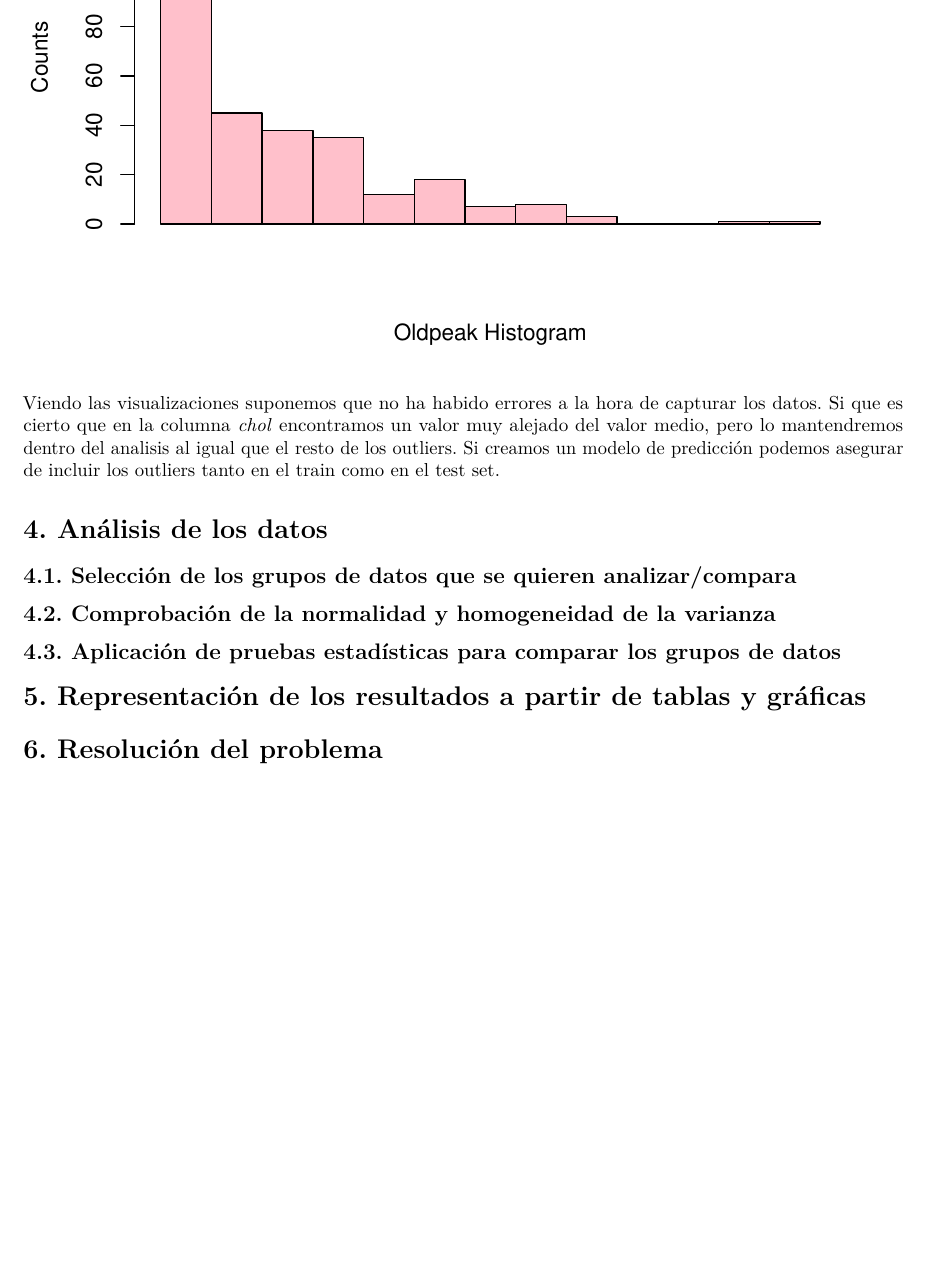
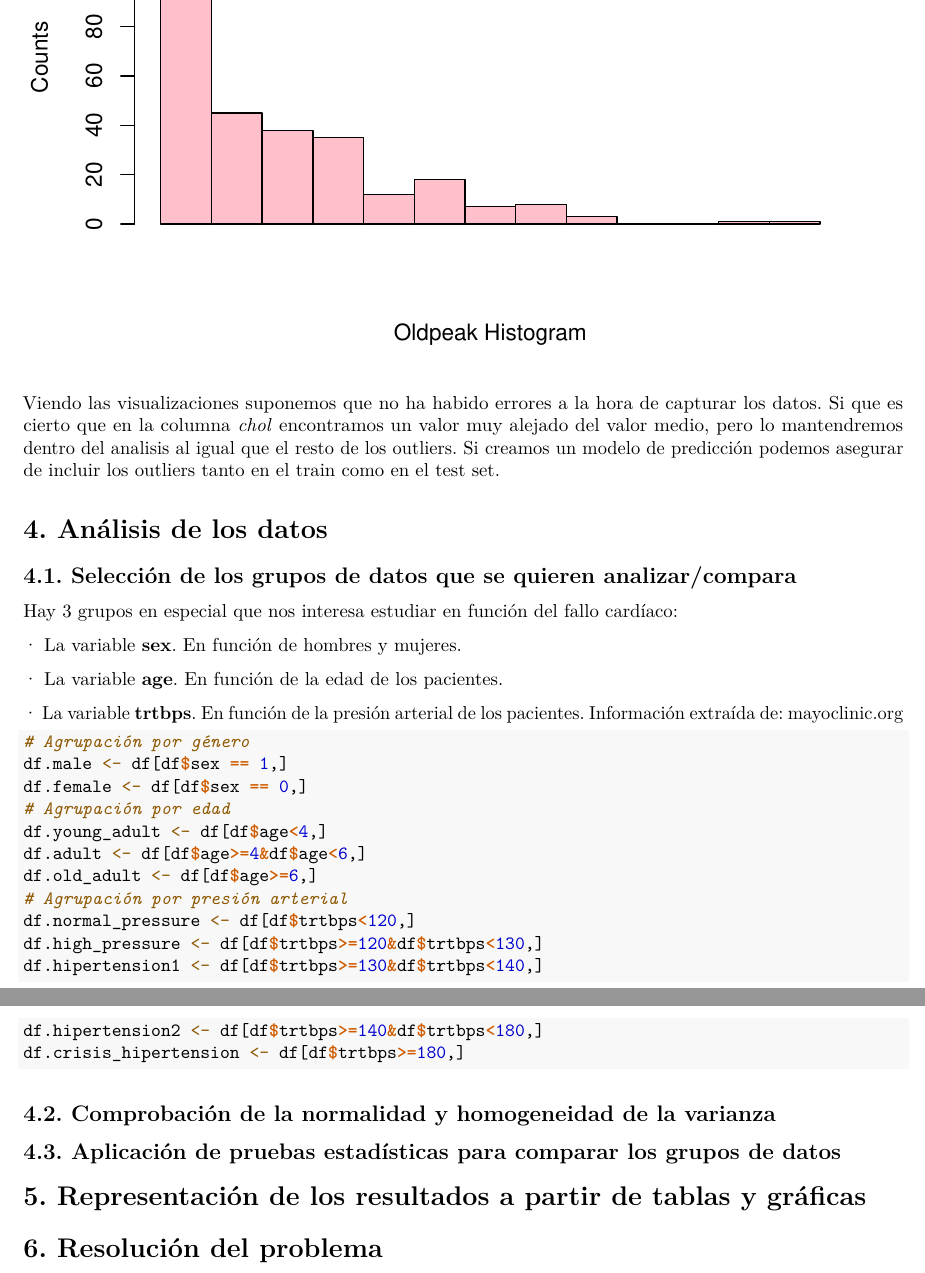
Before and after one commit to LukazMartin/UOC-Limpieza-Analisis-Datos, an R Markdown document (code/practica2.Rmd): part of page 7 of 8 before the commit and two parts of pages 7 and 8 of 8 after it, the two joined at a grey line, cut so that both start at the same text, the shorter picture padded with empty space. Rendered offline with R 4.5, knitr and Pandoc, then LaTeX, with nearby package versions; some code elsewhere in the file could not run offline.

Commit message:
Apartado 2

````diff
--- a/code/practica2.Rmd
+++ b/code/practica2.Rmd
@@ -194,6 +194,34 @@ Viendo las visualizaciones suponemos que no ha habido errores a la hora de captu
 
 ## 4.1. Selección de los grupos de datos que se quieren analizar/compara
 
+Hay 3 grupos en especial que nos interesa estudiar en función del fallo cardíaco:
+
+· La variable **sex**. En función de hombres y mujeres.
+
+· La variable **age**. En función de la edad de los pacientes.
+
+· La variable **trtbps**. En función de la presión arterial de los pacientes. Información extraída de: [mayoclinic.org](https://www.mayoclinic.org/es-es/diseases-conditions/high-blood-pressure/diagnosis-treatment/drc-20373417#:~:text=Presi%C3%B3n%20arterial%20normal,de%20emergencia%20local.)
+
+
+```{r}
+# Agrupación por género
+df.male <- df[df$sex == 1,]
+df.female <- df[df$sex == 0,]
+# Agrupación por edad
+df.young_adult <- df[df$age<4,]
+df.adult <- df[df$age>=4&df$age<6,]
+df.old_adult <- df[df$age>=6,]
+# Agrupación por presión arterial
+df.normal_pressure <- df[df$trtbps<120,]
+df.high_pressure <- df[df$trtbps>=120&df$trtbps<130,]
+df.hipertension1 <- df[df$trtbps>=130&df$trtbps<140,]
+df.hipertension2 <- df[df$trtbps>=140&df$trtbps<180,]
+df.crisis_hipertension <- df[df$trtbps>=180,]
+```
+
+
+
+
 ## 4.2. Comprobación de la normalidad y homogeneidad de la varianza
 
 ## 4.3. Aplicación de pruebas estadísticas para comparar los grupos de datos
````
